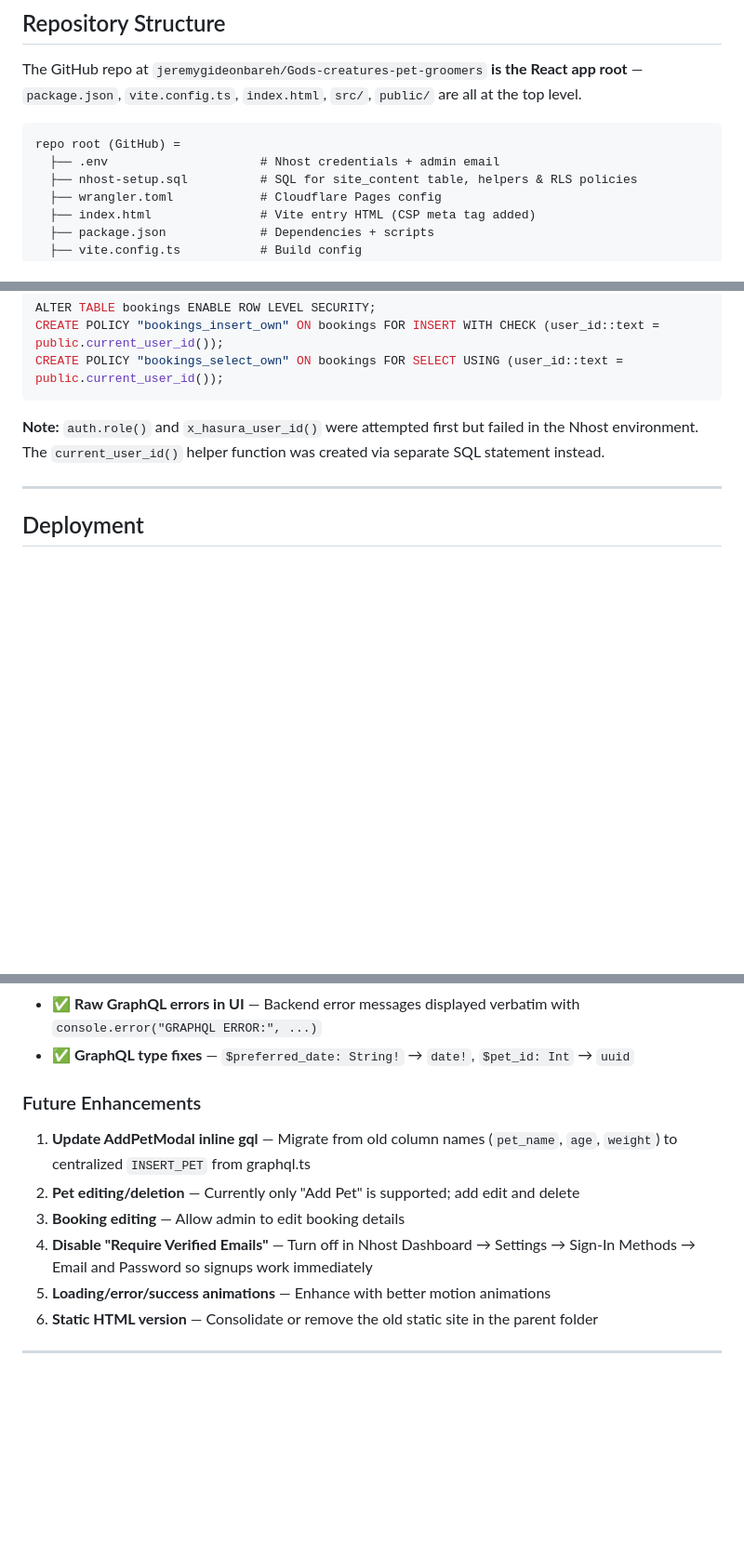
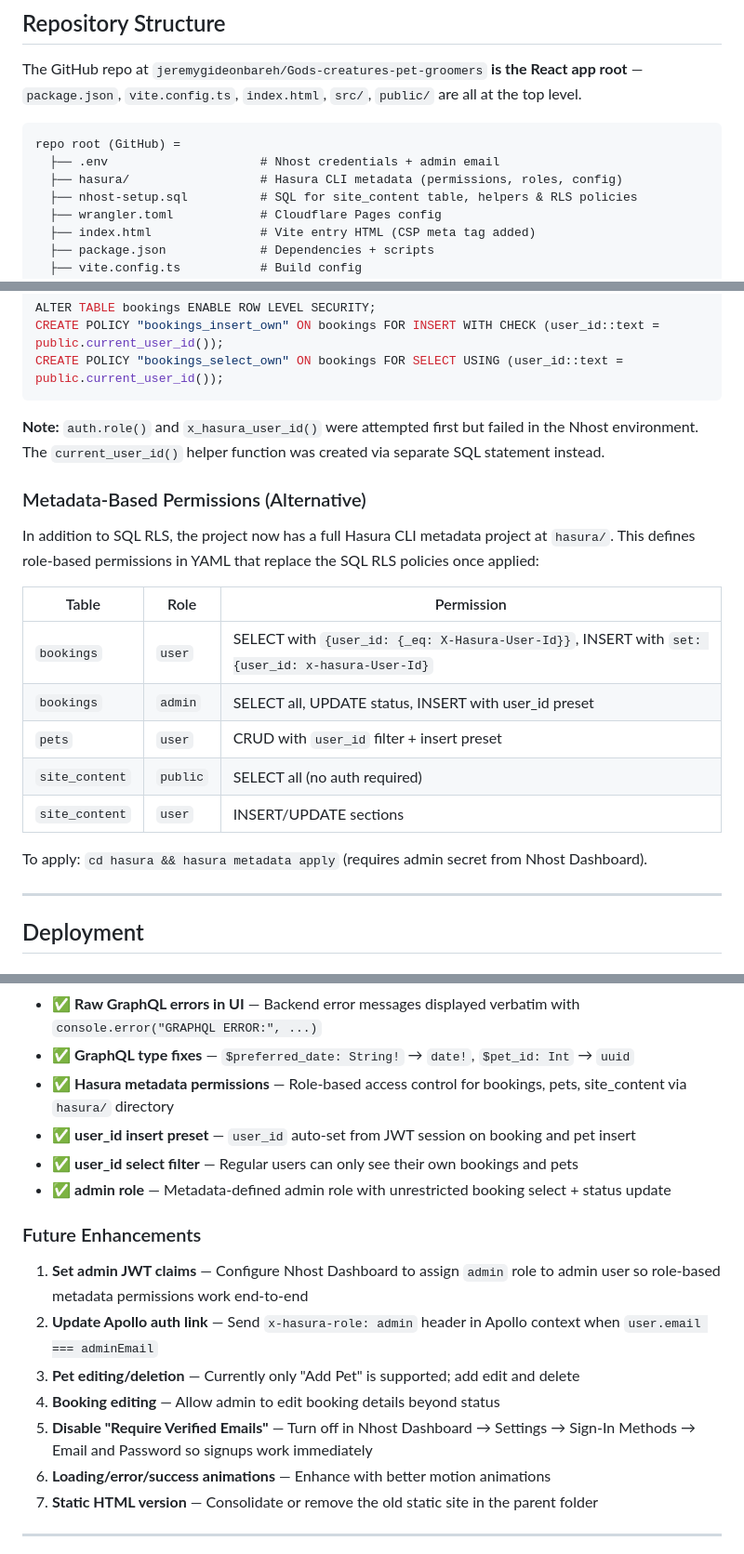
Before and after one commit to jeremygideonbareh/Gods-creatures-pet-groomers, a Markdown page: HANDOFF.md, 3 parts joined by grey strips. Shown at 93% size. GitHub-like rendering; blank space fills up the shorter version.

````diff
--- a/HANDOFF.md
+++ b/HANDOFF.md
@@ -47,6 +47,7 @@ The GitHub repo at `jeremygideonbareh/Gods-creatures-pet-groomers` **is the Reac
 ```
 repo root (GitHub) =
   ├── .env                     # Nhost credentials + admin email
+  ├── hasura/                  # Hasura CLI metadata (permissions, roles, config)
   ├── nhost-setup.sql          # SQL for site_content table, helpers & RLS policies
   ├── wrangler.toml            # Cloudflare Pages config
   ├── index.html               # Vite entry HTML (CSP meta tag added)
@@ -991,6 +992,20 @@ CREATE POLICY "bookings_select_own" ON bookings FOR SELECT USING (user_id::text
 
 **Note:** `auth.role()` and `x_hasura_user_id()` were attempted first but failed in the Nhost environment. The `current_user_id()` helper function was created via separate SQL statement instead.
 
+### Metadata-Based Permissions (Alternative)
+
+In addition to SQL RLS, the project now has a full Hasura CLI metadata project at `hasura/`. This defines role-based permissions in YAML that replace the SQL RLS policies once applied:
+
+| Table | Role | Permission |
+|-------|------|------------|
+| `bookings` | `user` | SELECT with `{user_id: {_eq: X-Hasura-User-Id}}`, INSERT with `set: {user_id: x-hasura-User-Id}` |
+| `bookings` | `admin` | SELECT all, UPDATE status, INSERT with user_id preset |
+| `pets` | `user` | CRUD with `user_id` filter + insert preset |
+| `site_content` | `public` | SELECT all (no auth required) |
+| `site_content` | `user` | INSERT/UPDATE sections |
+
+To apply: `cd hasura && hasura metadata apply` (requires admin secret from Nhost Dashboard).
+
 ---
 
 ## Deployment
@@ -1296,14 +1353,19 @@ Set in Nhost Dashboard -> Environment Variables:
 - ✅ **Visible validation instead of silent disabled** — Submit button is always enabled; missing package shows a red error banner
 - ✅ **Raw GraphQL errors in UI** — Backend error messages displayed verbatim with `console.error("GRAPHQL ERROR:", ...)`
 - ✅ **GraphQL type fixes** — `$preferred_date: String!` → `date!`, `$pet_id: Int` → `uuid`
+- ✅ **Hasura metadata permissions** — Role-based access control for bookings, pets, site_content via `hasura/` directory
+- ✅ **user_id insert preset** — `user_id` auto-set from JWT session on booking and pet insert
+- ✅ **user_id select filter** — Regular users can only see their own bookings and pets
+- ✅ **admin role** — Metadata-defined admin role with unrestricted booking select + status update
 
 ### Future Enhancements
-1. **Update AddPetModal inline gql** — Migrate from old column names (`pet_name`, `age`, `weight`) to centralized `INSERT_PET` from graphql.ts
-2. **Pet editing/deletion** — Currently only "Add Pet" is supported; add edit and delete
-3. **Booking editing** — Allow admin to edit booking details
-4. **Disable "Require Verified Emails"** — Turn off in Nhost Dashboard → Settings → Sign-In Methods → Email and Password so signups work immediately
-5. **Loading/error/success animations** — Enhance with better motion animations
-6. **Static HTML version** — Consolidate or remove the old static site in the parent folder
+1. **Set admin JWT claims** — Configure Nhost Dashboard to assign `admin` role to admin user so role-based metadata permissions work end-to-end
+2. **Update Apollo auth link** — Send `x-hasura-role: admin` header in Apollo context when `user.email === adminEmail`
+3. **Pet editing/deletion** — Currently only "Add Pet" is supported; add edit and delete
+4. **Booking editing** — Allow admin to edit booking details beyond status
+5. **Disable "Require Verified Emails"** — Turn off in Nhost Dashboard → Settings → Sign-In Methods → Email and Password so signups work immediately
+6. **Loading/error/success animations** — Enhance with better motion animations
+7. **Static HTML version** — Consolidate or remove the old static site in the parent folder
 
 ---
 
````
Also changed, not shown: other parts of HANDOFF.md (+43 -1 lines).
